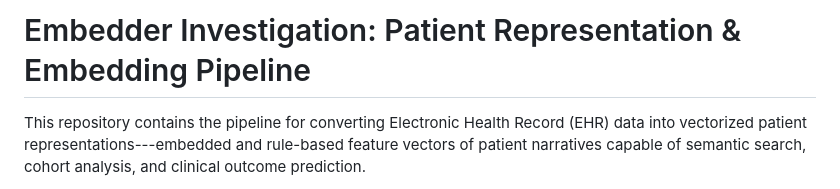
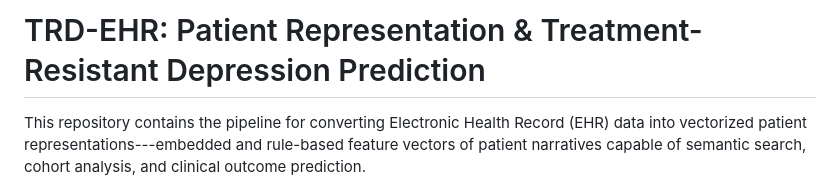
Before and after one commit to Pirate-Hunter-Zoro/Digital-Twins, a Markdown page: README.md, the part around one of its changes. Rendered like a GitHub page.

```diff
--- a/README.md
+++ b/README.md
@@ -1,5 +1,5 @@
 
-# Embedder Investigation: Patient Representation & Embedding Pipeline
+# TRD-EHR: Patient Representation & Treatment-Resistant Depression Prediction
 
 This repository contains the pipeline for converting Electronic Health Record (EHR) data into vectorized patient representations---embedded and rule-based feature vectors of patient narratives capable of semantic search, cohort analysis, and clinical outcome prediction.
 
```
Also changed, not shown: other parts of README.md (+1 -1 lines).
